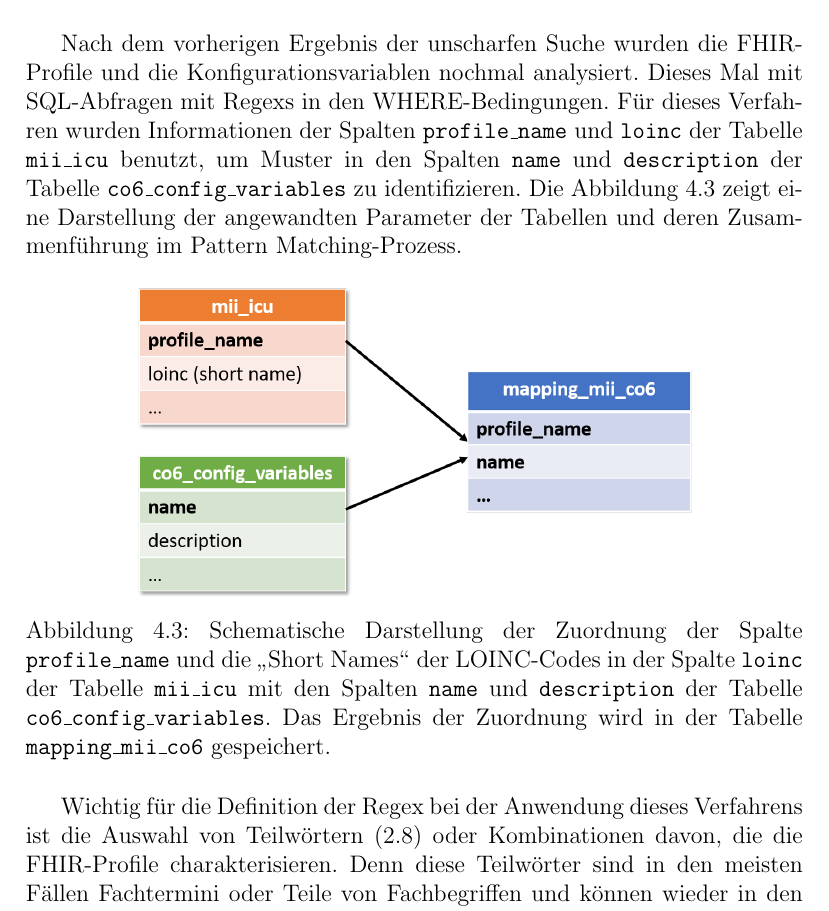
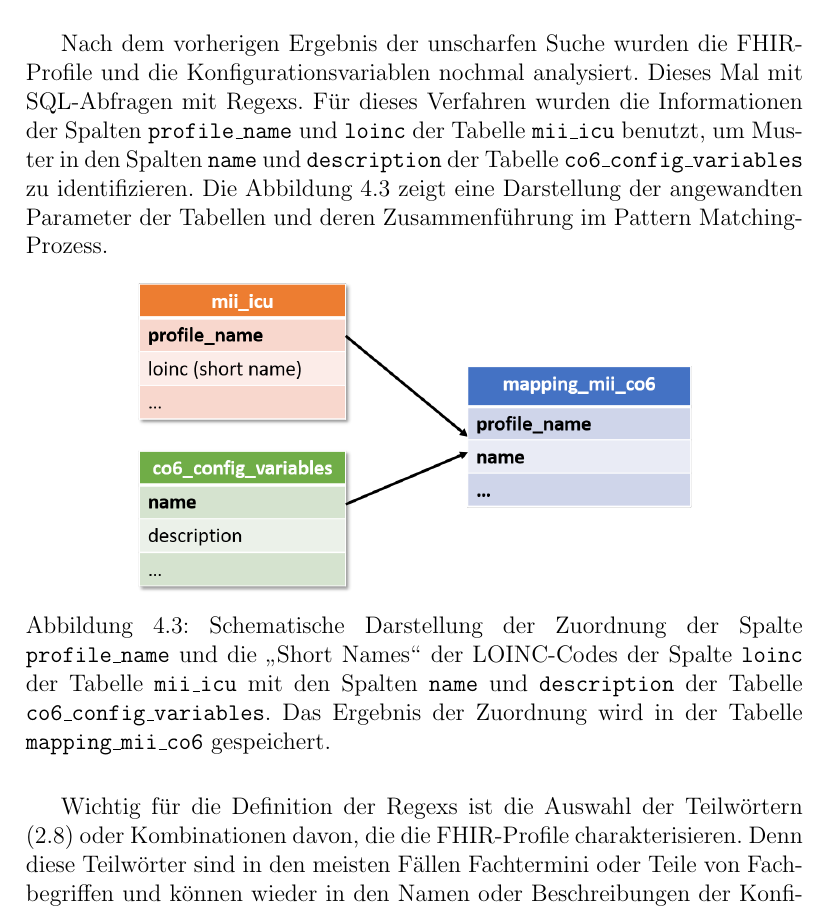
Before and after one commit to ahodelin/Masterarbeit_AbelHodelinHernandez, a LaTeX thesis (Masterarbeit_AbelHodelinHernandez.tex, which reads 64fhircopra.tex): part of page 64 of 108, cut so that both start at the same text. Compiled offline with pdfLaTeX.

Commit message:
Do 17. Nov 10:37:20 CET 2022

```diff
--- a/64fhircopra.tex
+++ b/64fhircopra.tex
@@ -40,18 +40,16 @@ for profil in prn: # Durchlauf die Namen der Profile
 	\end{tabular}
 \end{table}
 
-Nach dem vorherigen Ergebnis der unscharfen Suche wurden die \ac{fhir}-Profile und die Konfigurationsvariablen nochmal analysiert. Dieses Mal mit \ac{sql}-Abfragen mit \acp{regex} in den WHERE-Bedingungen. Für dieses Verfahren wurden Informationen der Spalten \texttt{profile\_name} und \texttt{loinc} der Tabelle \texttt{mii\_icu} benutzt, um Muster in den Spalten \texttt{name} und \texttt{description} der Tabelle \texttt{co6\_config\_variables} zu identifizieren. Die \ref{fig:mapping} zeigt eine Darstellung der angewandten Parameter der Tabellen und deren Zusammenführung im Pattern Matching-Prozess.
-
-%\clearpage
+Nach dem vorherigen Ergebnis der unscharfen Suche wurden die \ac{fhir}-Profile und die Konfigurationsvariablen nochmal analysiert. Dieses Mal mit \ac{sql}-Abfragen mit \acp{regex}. Für dieses Verfahren wurden die Informationen der Spalten \texttt{profile\_name} und \texttt{loinc} der Tabelle \texttt{mii\_icu} benutzt, um Muster in den Spalten \texttt{name} und \texttt{description} der Tabelle \texttt{co6\_config\_variables} zu identifizieren. Die \ref{fig:mapping} zeigt eine Darstellung der angewandten Parameter der Tabellen und deren Zusammenführung im Pattern Matching-Prozess.
 
 \begin{figure}[ht]
 	\centering
 	\includegraphics[height=5.5cm]{figures/mapping}
-	\caption[Zuordnung der Konfigurationsvariablen mit den \acs{fhir}-Profilen]{Schematische Darstellung der Zuordnung der Spalte \texttt{profile\_name} und die \glqq Short Names\grqq{} der \acs{loinc}-Codes in der Spalte \texttt{loinc} der Tabelle \texttt{mii\_icu} mit den Spalten \texttt{name} und \texttt{description} der Tabelle \texttt{co6\_config\_variables}. Das Ergebnis der Zuordnung wird in der Tabelle \texttt{mapping\_mii\_co6} gespeichert.}
+	\caption[Zuordnung der Konfigurationsvariablen mit den \acs{fhir}-Profilen]{Schematische Darstellung der Zuordnung der Spalte \texttt{profile\_name} und die \glqq Short Names\grqq{} der \acs{loinc}-Codes der Spalte \texttt{loinc} der Tabelle \texttt{mii\_icu} mit den Spalten \texttt{name} und \texttt{description} der Tabelle \texttt{co6\_config\_variables}. Das Ergebnis der Zuordnung wird in der Tabelle \texttt{mapping\_mii\_co6} gespeichert.}
 	\label{fig:mapping}
 \end{figure}
 
-Wichtig für die Definition der \acs{regex} bei der Anwendung dieses Verfahrens ist die Auswahl von Teilwörtern (\ref{subsec:pattmatch}) oder Kombinationen davon, die die \ac{fhir}-Profile charakterisieren. Denn diese Teilwörter sind in den meisten Fällen Fachtermini oder Teile von Fachbegriffen und können wieder in den Namen oder Beschreibungen der Konfigurationsvariablen gefunden werden.
+Wichtig für die Definition der \acp{regex} ist die Auswahl der Teilwörtern (\ref{subsec:pattmatch}) oder Kombinationen davon, die die \ac{fhir}-Profile charakterisieren. Denn diese Teilwörter sind in den meisten Fällen Fachtermini oder Teile von Fachbegriffen und können wieder in den Namen oder Beschreibungen der Konfigurationsvariablen gefunden werden.
 
  Manche Teilwörter in den Profilnamen sind sehr allgemein und befinden sich in mehreren Profilen und auch in zahlreichen Namen und Beschreibungen der Konfigurationsvariablen, z. B. \glqq druck\grqq{}. Das hat zufolge, dass viele Konfigurationsvariablen falsch einem Profil durch die Nutzung von nur einem von diesen Teilwörtern zugeordnet werden könnten. Solche Teilwörter wurden in Kombination mit anderen benutzt, um das Pattern Matching zu verfeinern und die Trefferquote zu erhöhen. Hier ist auch die Menge und Länge der angewandten Teilwörter entscheidend, denn die Anwendung von vielen oder zu langen Teilwörtern liefert auch kein Ergebnis. Aus diesem Grund wurde bei der Schreibung der \ac{sql}-Abfragen je \ac{fhir}-Profil solange die Definition der \ac{regex} getestet, bis die optimale Menge und Länge der Teilwörter in der \ac{regex} gefunden wurde, die die genaue Menge an Konfigurationsvariablen geliefert hatten.
 
```
